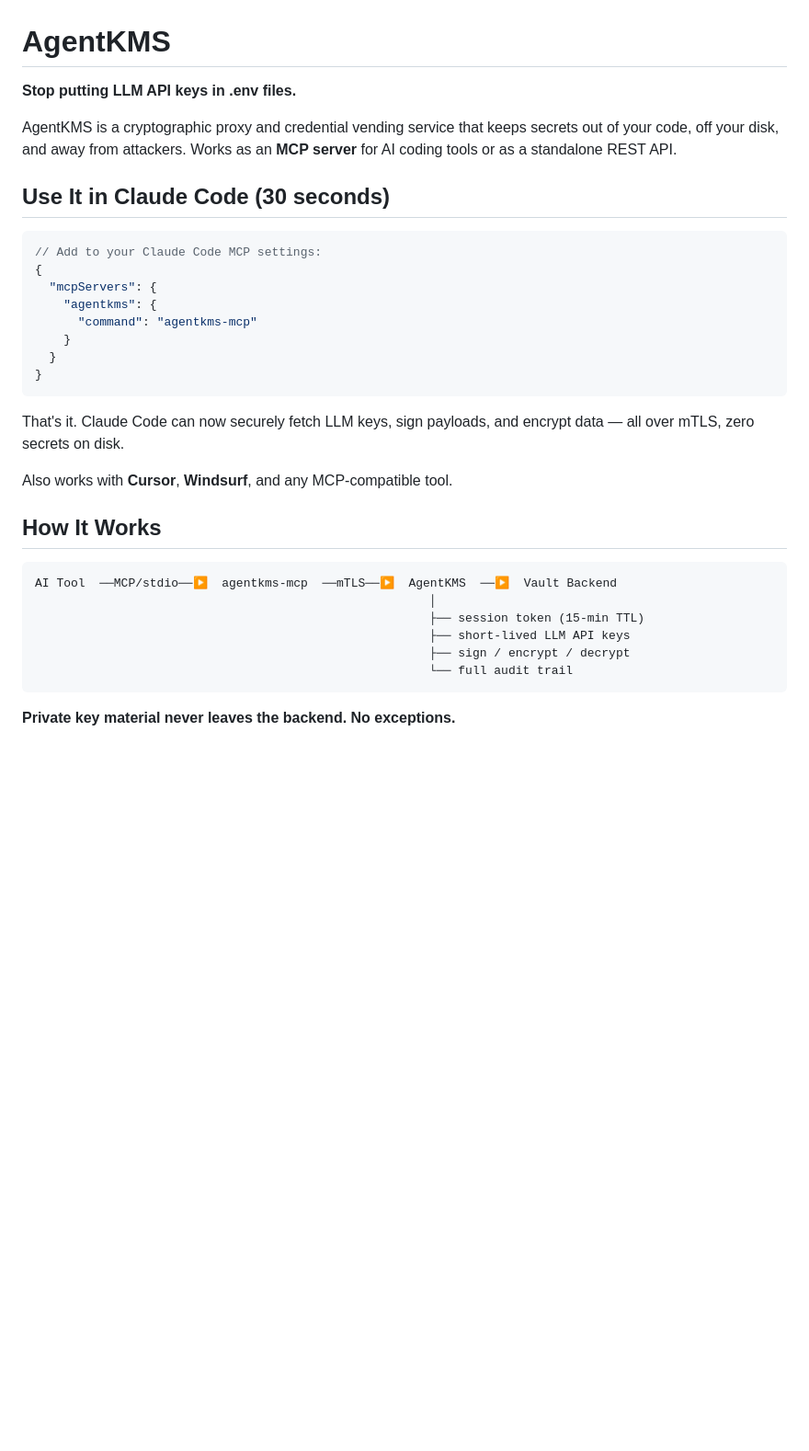
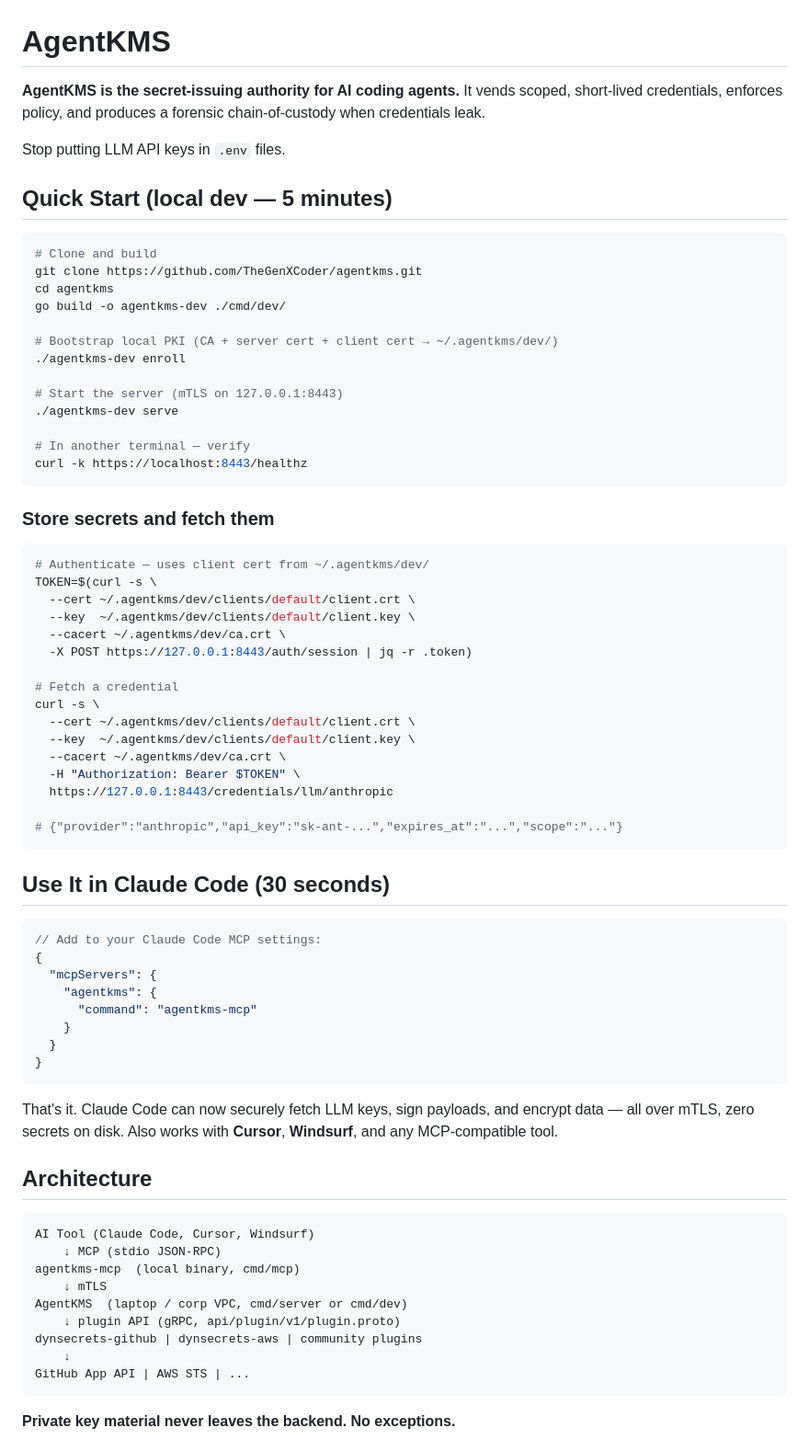
Before and after one commit to TheGenXCoder/agentkms, a Markdown page: README.md, the part around one of its changes. Shown at 92% size. Drawn GitHub-style; blank space fills up the shorter version.

````diff
--- a/README.md
+++ b/README.md
@@ -1,8 +1,47 @@
 # AgentKMS
 
-**Stop putting LLM API keys in .env files.**
+**AgentKMS is the secret-issuing authority for AI coding agents.** It vends scoped, short-lived credentials, enforces policy, and produces a forensic chain-of-custody when credentials leak.
 
-AgentKMS is a cryptographic proxy and credential vending service that keeps secrets out of your code, off your disk, and away from attackers. Works as an **MCP server** for AI coding tools or as a standalone REST API.
+Stop putting LLM API keys in `.env` files.
+
+## Quick Start (local dev — 5 minutes)
+
+```bash
+# Clone and build
+git clone https://github.com/TheGenXCoder/agentkms.git
+cd agentkms
+go build -o agentkms-dev ./cmd/dev/
+
+# Bootstrap local PKI (CA + server cert + client cert → ~/.agentkms/dev/)
+./agentkms-dev enroll
+
+# Start the server (mTLS on 127.0.0.1:8443)
+./agentkms-dev serve
+
+# In another terminal — verify
+curl -k https://localhost:8443/healthz
+```
+
+### Store secrets and fetch them
+
+```bash
+# Authenticate — uses client cert from ~/.agentkms/dev/
+TOKEN=$(curl -s \
+  --cert ~/.agentkms/dev/clients/default/client.crt \
+  --key  ~/.agentkms/dev/clients/default/client.key \
+  --cacert ~/.agentkms/dev/ca.crt \
+  -X POST https://127.0.0.1:8443/auth/session | jq -r .token)
+
+# Fetch a credential
+curl -s \
+  --cert ~/.agentkms/dev/clients/default/client.crt \
+  --key  ~/.agentkms/dev/clients/default/client.key \
+  --cacert ~/.agentkms/dev/ca.crt \
+  -H "Authorization: Bearer $TOKEN" \
+  https://127.0.0.1:8443/credentials/llm/anthropic
+
+# {"provider":"anthropic","api_key":"sk-ant-...","expires_at":"...","scope":"..."}
+```
 
 ## Use It in Claude Code (30 seconds)
 
@@ -17,19 +56,20 @@ AgentKMS is a cryptographic proxy and credential vending service that keeps secr
 }
 ```
 
-That's it. Claude Code can now securely fetch LLM keys, sign payloads, and encrypt data — all over mTLS, zero secrets on disk.
+That's it. Claude Code can now securely fetch LLM keys, sign payloads, and encrypt data — all over mTLS, zero secrets on disk. Also works with **Cursor**, **Windsurf**, and any MCP-compatible tool.
 
-Also works with **Cursor**, **Windsurf**, and any MCP-compatible tool.
-
-## How It Works
+## Architecture
 
 ```
-AI Tool  ──MCP/stdio──▶  agentkms-mcp  ──mTLS──▶  AgentKMS  ──▶  Vault Backend
-                                                       │
-                                                       ├── session token (15-min TTL)
-                                                       ├── short-lived LLM API keys
-                                                       ├── sign / encrypt / decrypt
-                                                       └── full audit trail
+AI Tool (Claude Code, Cursor, Windsurf)
+    ↓ MCP (stdio JSON-RPC)
+agentkms-mcp  (local binary, cmd/mcp)
+    ↓ mTLS
+AgentKMS  (laptop / corp VPC, cmd/server or cmd/dev)
+    ↓ plugin API (gRPC, api/plugin/v1/plugin.proto)
+dynsecrets-github | dynsecrets-aws | community plugins
+    ↓
+GitHub App API | AWS STS | ...
 ```
 
 **Private key material never leaves the backend. No exceptions.**
````
Also changed, not shown: other parts of README.md (+93 -197 lines).
